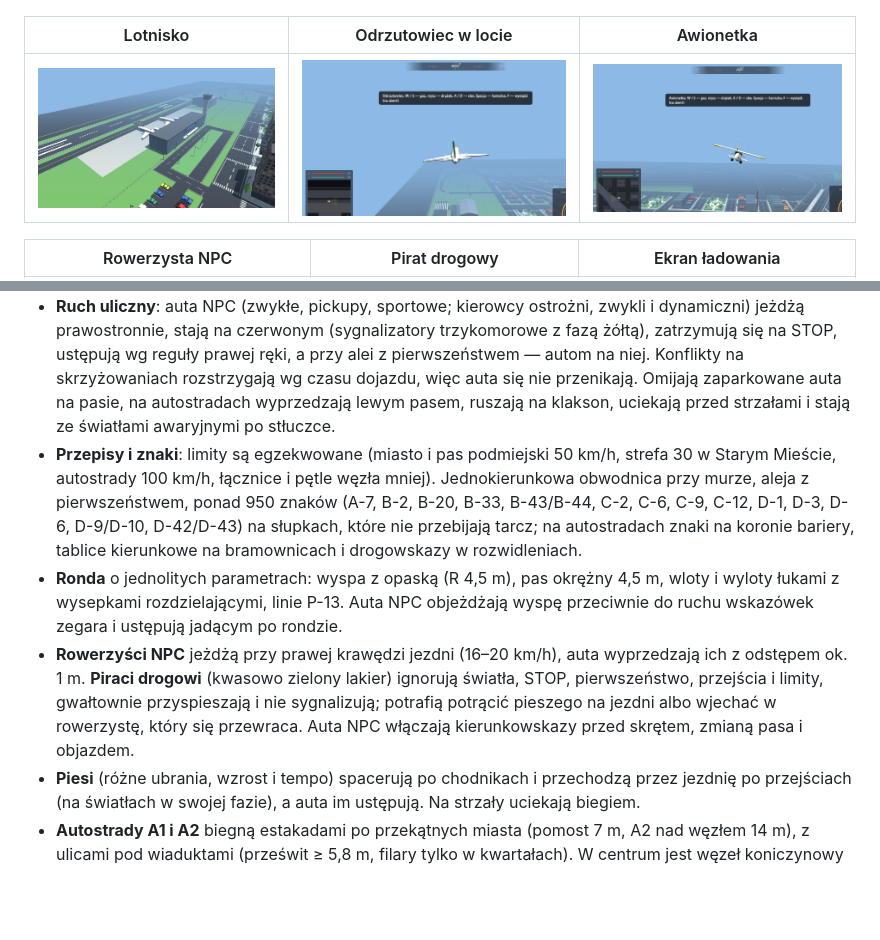
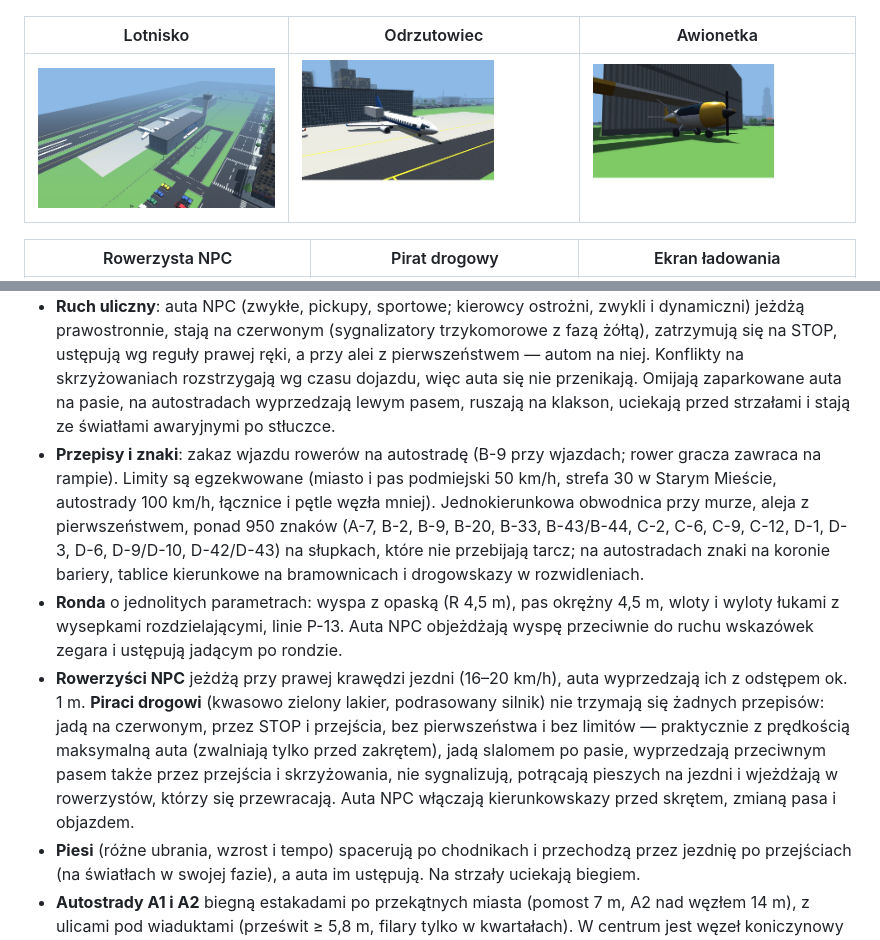
Before and after one commit to K4cp3ro5/GTA-by-Claude, a Markdown page: README.md, 2 parts joined by grey strips. Rendered like a GitHub page; pictures changed too: screenshots/awionetka.jpg, screenshots/odrzutowiec.jpg; blank space fills up the shorter version.

```diff
--- a/README.md
+++ b/README.md
@@ -12,7 +12,7 @@ Przeglądarkowa gra 3D w stylu mini-GTA: miasto z dzielnicami, ruchem ulicznym (
 |---|---|---|
 | ![Typy aut](screenshots/typy-aut.jpg) | ![Galeria](screenshots/galeria.jpg) | ![Park](screenshots/park.jpg) |
 
-| Lotnisko | Odrzutowiec w locie | Awionetka |
+| Lotnisko | Odrzutowiec | Awionetka |
 |---|---|---|
 | ![Lotnisko](screenshots/lotnisko.jpg) | ![Odrzutowiec](screenshots/odrzutowiec.jpg) | ![Awionetka](screenshots/awionetka.jpg) |
 
@@ -57,9 +57,9 @@ Menu debug pozwala m.in. zmieniać liczbę aut i pieszych, ustawić i zatrzymać
 
 - **Miasto** 12×12 kwartałów z dzielnicami: centrum z wieżowcami (uskoki, witryny w parterze, lądowiska) i placem z fontanną, dzielnica handlowa z galerią i parkingiem, przemysłowa (hale z dachami szedowymi, kominy, kontenery), mieszkalna z blokami z balkonami i domkami z ogródkami, podjazdami i garażami. Do tego parki z alejkami, stawami, fontannami i placami zabaw, stacja paliw w pasie podmiejskim i przystanki.
 - **Ruch uliczny**: auta NPC (zwykłe, pickupy, sportowe; kierowcy ostrożni, zwykli i dynamiczni) jeżdżą prawostronnie, stają na czerwonym (sygnalizatory trzykomorowe z fazą żółtą), zatrzymują się na STOP, ustępują wg reguły prawej ręki, a przy alei z pierwszeństwem — autom na niej. Konflikty na skrzyżowaniach rozstrzygają wg czasu dojazdu, więc auta się nie przenikają. Omijają zaparkowane auta na pasie, na autostradach wyprzedzają lewym pasem, ruszają na klakson, uciekają przed strzałami i stają ze światłami awaryjnymi po stłuczce.
-- **Przepisy i znaki**: limity są egzekwowane (miasto i pas podmiejski 50 km/h, strefa 30 w Starym Mieście, autostrady 100 km/h, łącznice i pętle węzła mniej). Jednokierunkowa obwodnica przy murze, aleja z pierwszeństwem, ponad 950 znaków (A-7, B-2, B-20, B-33, B-43/B-44, C-2, C-6, C-9, C-12, D-1, D-3, D-6, D-9/D-10, D-42/D-43) na słupkach, które nie przebijają tarcz; na autostradach znaki na koronie bariery, tablice kierunkowe na bramownicach i drogowskazy w rozwidleniach.
+- **Przepisy i znaki**: zakaz wjazdu rowerów na autostradę (B-9 przy wjazdach; rower gracza zawraca na rampie). Limity są egzekwowane (miasto i pas podmiejski 50 km/h, strefa 30 w Starym Mieście, autostrady 100 km/h, łącznice i pętle węzła mniej). Jednokierunkowa obwodnica przy murze, aleja z pierwszeństwem, ponad 950 znaków (A-7, B-2, B-9, B-20, B-33, B-43/B-44, C-2, C-6, C-9, C-12, D-1, D-3, D-6, D-9/D-10, D-42/D-43) na słupkach, które nie przebijają tarcz; na autostradach znaki na koronie bariery, tablice kierunkowe na bramownicach i drogowskazy w rozwidleniach.
 - **Ronda** o jednolitych parametrach: wyspa z opaską (R 4,5 m), pas okrężny 4,5 m, wloty i wyloty łukami z wysepkami rozdzielającymi, linie P-13. Auta NPC objeżdżają wyspę przeciwnie do ruchu wskazówek zegara i ustępują jadącym po rondzie.
-- **Rowerzyści NPC** jeżdżą przy prawej krawędzi jezdni (16–20 km/h), auta wyprzedzają ich z odstępem ok. 1 m. **Piraci drogowi** (kwasowo zielony lakier) ignorują światła, STOP, pierwszeństwo, przejścia i limity, gwałtownie przyspieszają i nie sygnalizują; potrafią potrącić pieszego na jezdni albo wjechać w rowerzystę, który się przewraca. Auta NPC włączają kierunkowskazy przed skrętem, zmianą pasa i objazdem.
+- **Rowerzyści NPC** jeżdżą przy prawej krawędzi jezdni (16–20 km/h), auta wyprzedzają ich z odstępem ok. 1 m. **Piraci drogowi** (kwasowo zielony lakier, podrasowany silnik) nie trzymają się żadnych przepisów: jadą na czerwonym, przez STOP i przejścia, bez pierwszeństwa i bez limitów — praktycznie z prędkością maksymalną auta (zwalniają tylko przed zakrętem), jadą slalomem po pasie, wyprzedzają przeciwnym pasem także przez przejścia i skrzyżowania, nie sygnalizują, potrącają pieszych na jezdni i wjeżdżają w rowerzystów, którzy się przewracają. Auta NPC włączają kierunkowskazy przed skrętem, zmianą pasa i objazdem.
 - **Piesi** (różne ubrania, wzrost i tempo) spacerują po chodnikach i przechodzą przez jezdnię po przejściach (na światłach w swojej fazie), a auta im ustępują. Na strzały uciekają biegiem.
 - **Autostrady A1 i A2** biegną estakadami po przekątnych miasta (pomost 7 m, A2 nad węzłem 14 m), z ulicami pod wiaduktami (prześwit ≥ 5,8 m, filary tylko w kwartałach). W centrum jest węzeł koniczynowy (4 pętle, 4 łącznice, jezdnie zbierające, nosy z kreskowaniem i amortyzatorami, kliny pasów włączania) otoczony zielenią z kopcami i stawami, z parkingami i boiskami pod estakadami i ekranami akustycznymi przy osiedlach, a na końcach przekątnych zjazdy i wjazdy schodzą w pasie podmiejskim do poziomu ulic. Auta NPC jeżdżą trasami przez autostrady: wjeżdżają z przekątnych, przejeżdżają węzeł prosto, pętlą lub łącznicą i wracają ulicami.
 - **Gracz**: tryb pieszy i jazda autem z fizyką zawieszenia (RaycastVehicle). Trzy typy aut o różnych osiągach (zwykły: 0–100 w 4,4 s / 181 km/h, pickup: 6,9 s / 160 km/h, sportowy: 3,0 s / 250 km/h). Rower (wywrotka przy ostrym zakręcie, rowerzysta pedałuje). Kierunkowskazy z tykaniem. Twoje auto (zawsze jedno, z menu `V`) i auta skradzione, które zostają tam, gdzie je porzucisz (do 4). Ekwipunek (pięści, kij, pistolet), pasek zdrowia i kondycji.
```
Also changed, not shown: CLAUDE.md (+2 -2 lines), 9 other files.
